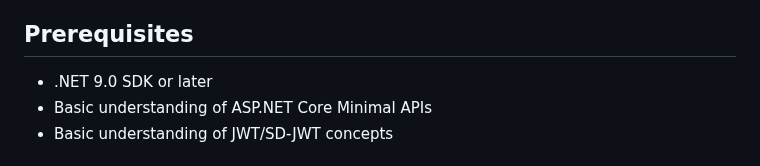
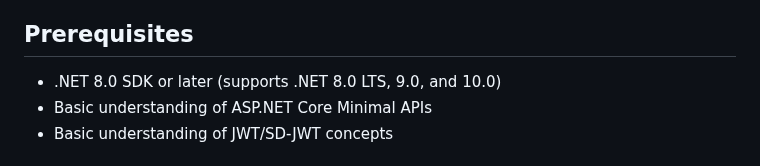
Before and after one commit to KoalaFacts/HeroSD-JWT, a Markdown page: examples/AspNetCoreIntegrationExample/README.md, the part around the change. Drawn GitHub-style.

```diff
--- a/examples/AspNetCoreIntegrationExample/README.md
+++ b/examples/AspNetCoreIntegrationExample/README.md
@@ -13,7 +13,7 @@ This example demonstrates how to integrate HeroSD-JWT with ASP.NET Core for auto
 
 ## Prerequisites
 
-- .NET 9.0 SDK or later
+- .NET 8.0 SDK or later (supports .NET 8.0 LTS, 9.0, and 10.0)
 - Basic understanding of ASP.NET Core Minimal APIs
 - Basic understanding of JWT/SD-JWT concepts
 
```
Also changed, not shown: README.md (+4 -4 lines), docs/users/examples.md (+53 -0 lines).
